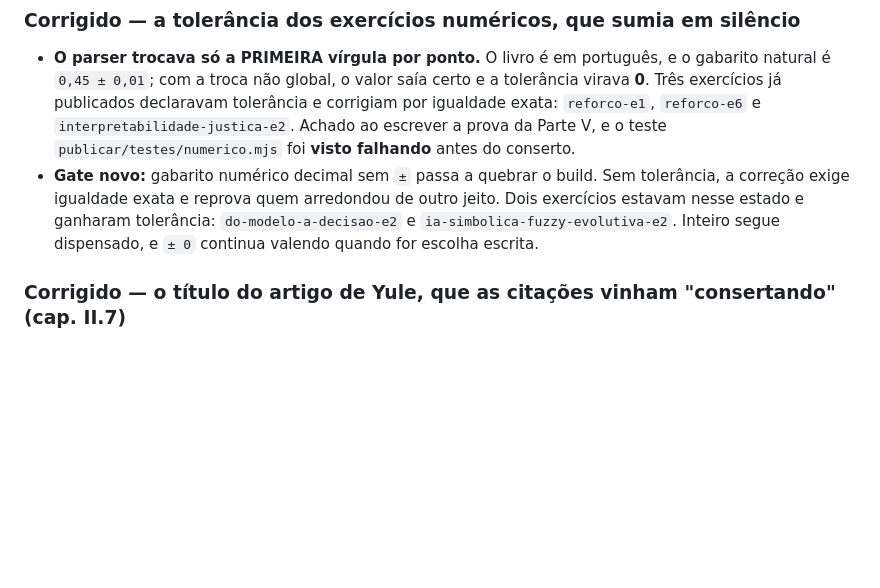
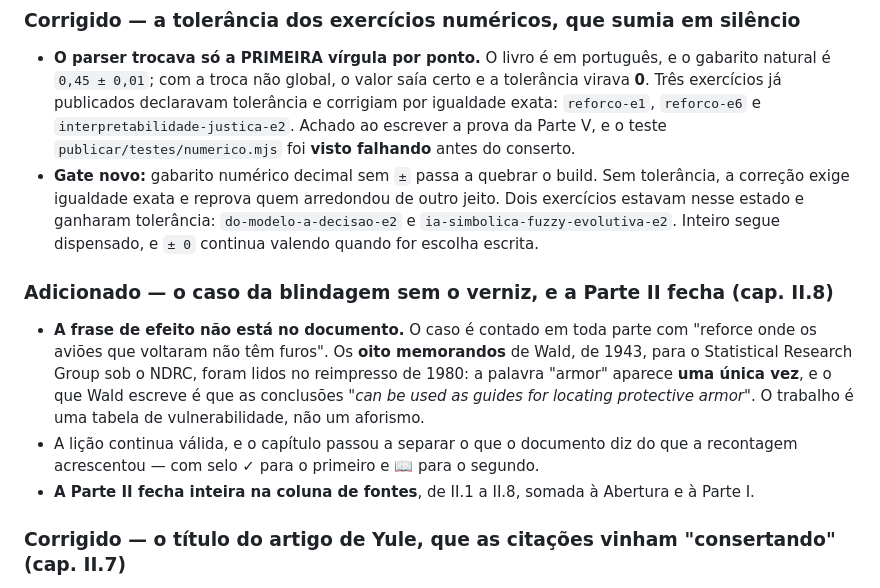
Before and after one commit to GHDaru/machinelearning, a Markdown page: CHANGELOG.md, the part around the change. GitHub-like rendering; blank space fills up the shorter version.

```diff
--- a/CHANGELOG.md
+++ b/CHANGELOG.md
@@ -18,6 +18,18 @@ Todas as mudanças notáveis deste projeto. Formato baseado em [Keep a Changelog
   outro jeito. Dois exercícios estavam nesse estado e ganharam tolerância:
   `do-modelo-a-decisao-e2` e `ia-simbolica-fuzzy-evolutiva-e2`. Inteiro segue
   dispensado, e `± 0` continua valendo quando for escolha escrita.
+
+### Adicionado — o caso da blindagem sem o verniz, e a Parte II fecha (cap. II.8)
+- **A frase de efeito não está no documento.** O caso é contado em toda parte com
+  "reforce onde os aviões que voltaram não têm furos". Os **oito memorandos** de
+  Wald, de 1943, para o Statistical Research Group sob o NDRC, foram lidos no
+  reimpresso de 1980: a palavra "armor" aparece **uma única vez**, e o que Wald
+  escreve é que as conclusões *"can be used as guides for locating protective
+  armor"*. O trabalho é uma tabela de vulnerabilidade, não um aforismo.
+- A lição continua válida, e o capítulo passou a separar o que o documento diz do
+  que a recontagem acrescentou — com selo ✓ para o primeiro e 📖 para o segundo.
+- **A Parte II fecha inteira na coluna de fontes**, de II.1 a II.8, somada à
+  Abertura e à Parte I.
 
 ### Corrigido — o título do artigo de Yule, que as citações vinham "consertando" (cap. II.7)
 - **O impresso não tem o "in".** O registro do periódico traz *"VII. On a method of
```
Also changed, not shown: livro/capitulos/ii-8-do-modelo-a-decisao.md (+8 -1 lines), specs/009-livro-v0-completo/progresso.md (+1 -1 lines).
